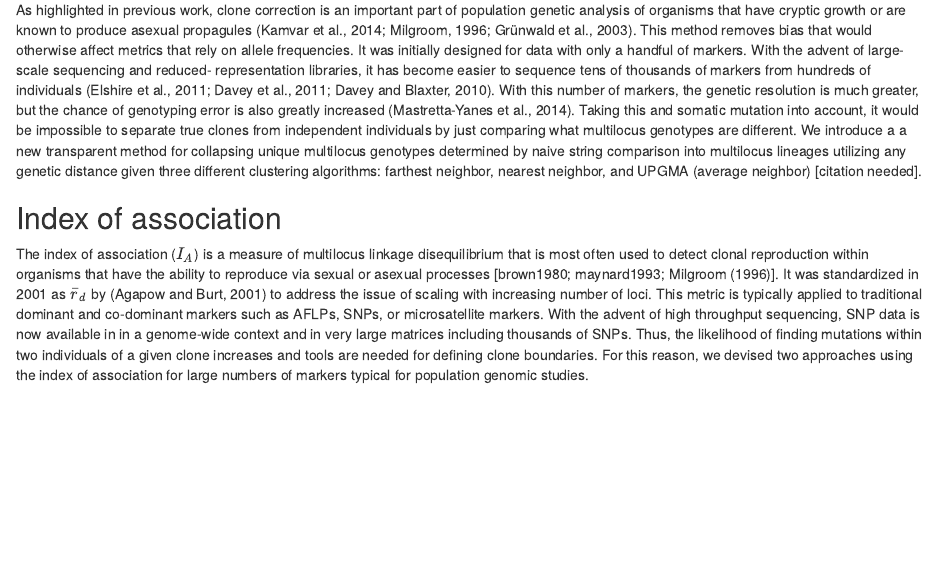
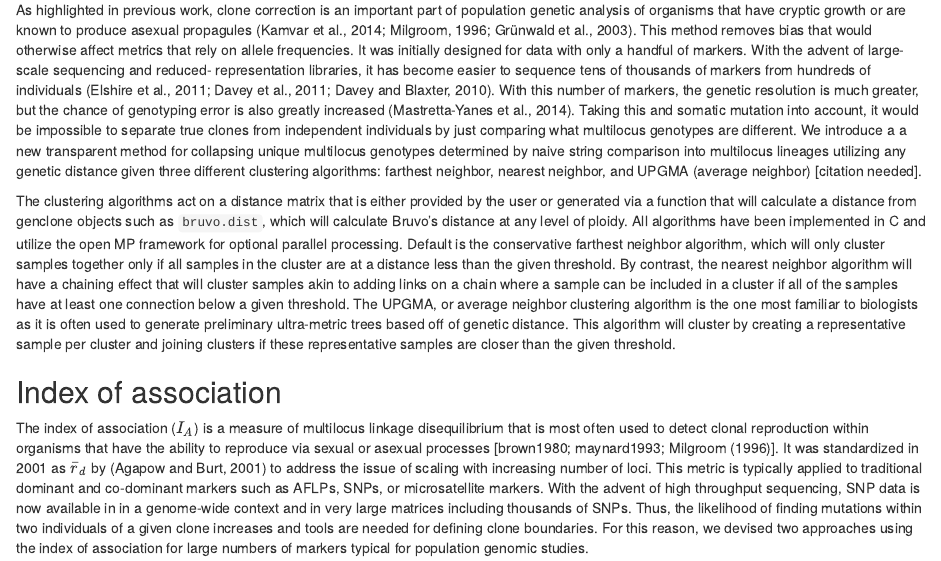
Before and after one commit to zkamvar/poppr_frontiers, an R Markdown document (main_article/poppr_frontiers.Rmd): the page in a window 1100 px wide, from 1050 px down. Rendered offline with R 4.5, knitr and Pandoc, with nearby package versions; drawn as R Markdown's standard HTML page in place of the format the file asks for.

Commit message:
Add drivel regarding algorithms.

```diff
--- a/main_article/poppr_frontiers.Rmd
+++ b/main_article/poppr_frontiers.Rmd
@@ -125,7 +125,21 @@ naive string comparison into multilocus lineages utilizing any genetic distance
 given three different clustering algorithms: farthest neighbor, nearest
 neighbor, and UPGMA (average neighbor) [citation needed].
 
-
+The clustering algorithms act on a distance matrix that is either provided by
+the user or generated via a function that will calculate a distance from
+genclone objects such as `bruvo.dist`, which will calculate Bruvo's distance at
+any level of ploidy. All algorithms have been implemented in C and utilize the
+open MP framework for optional parallel processing. Default is the conservative
+farthest neighbor algorithm, which will only cluster samples together only if
+all samples in the cluster are at a distance less than the given threshold. By
+contrast, the nearest neighbor algorithm will have a chaining effect that will
+cluster samples akin to adding links on a chain where a sample can be included
+in a cluster if all of the samples have at least one connection below a given
+threshold. The UPGMA, or average neighbor clustering algorithm is the one most
+familiar to biologists as it is often used to generate preliminary ultra-metric
+trees based off of genetic distance. This algorithm will cluster by creating a
+representative sample per cluster and joining clusters if these representative
+samples are closer than the given threshold.
 
 
 
```
